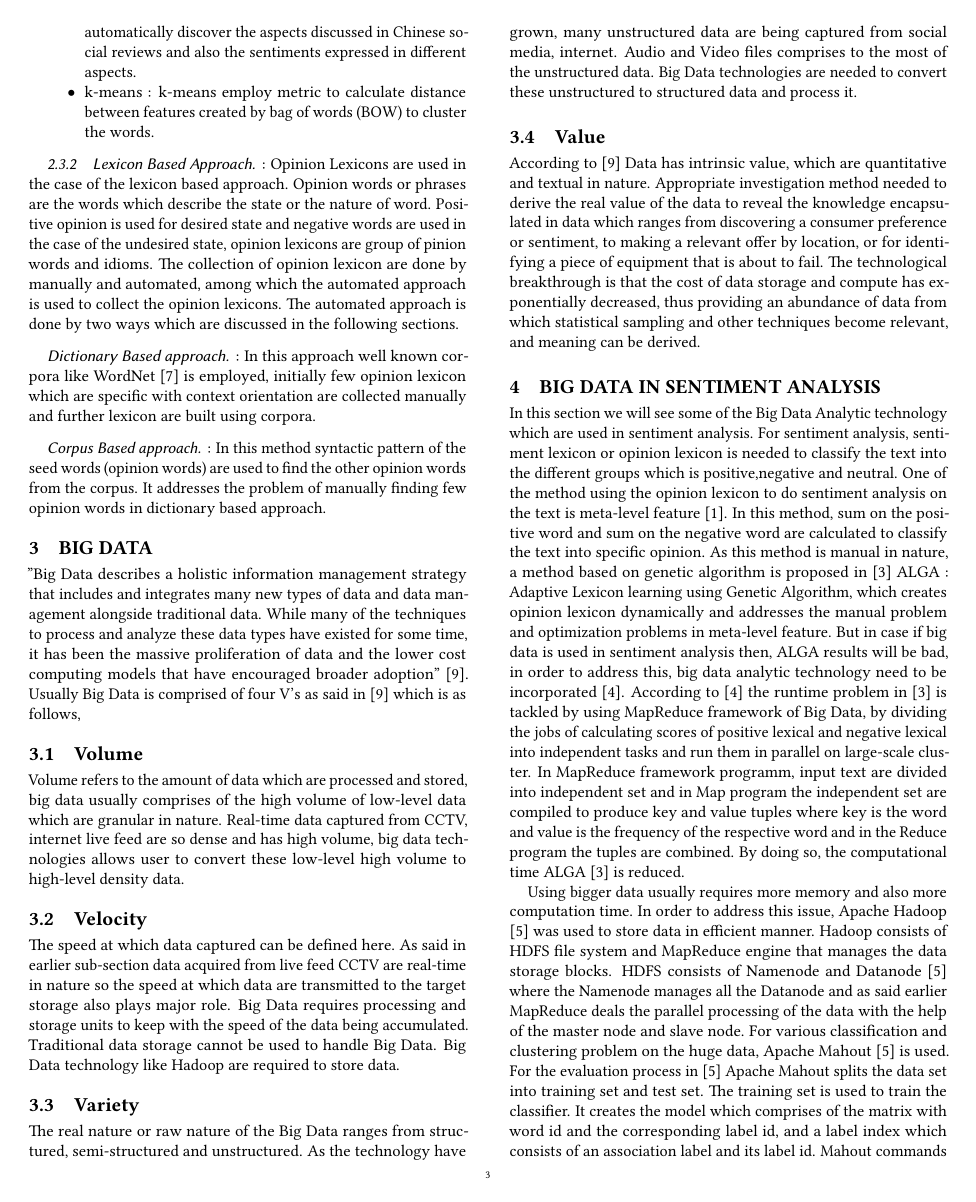
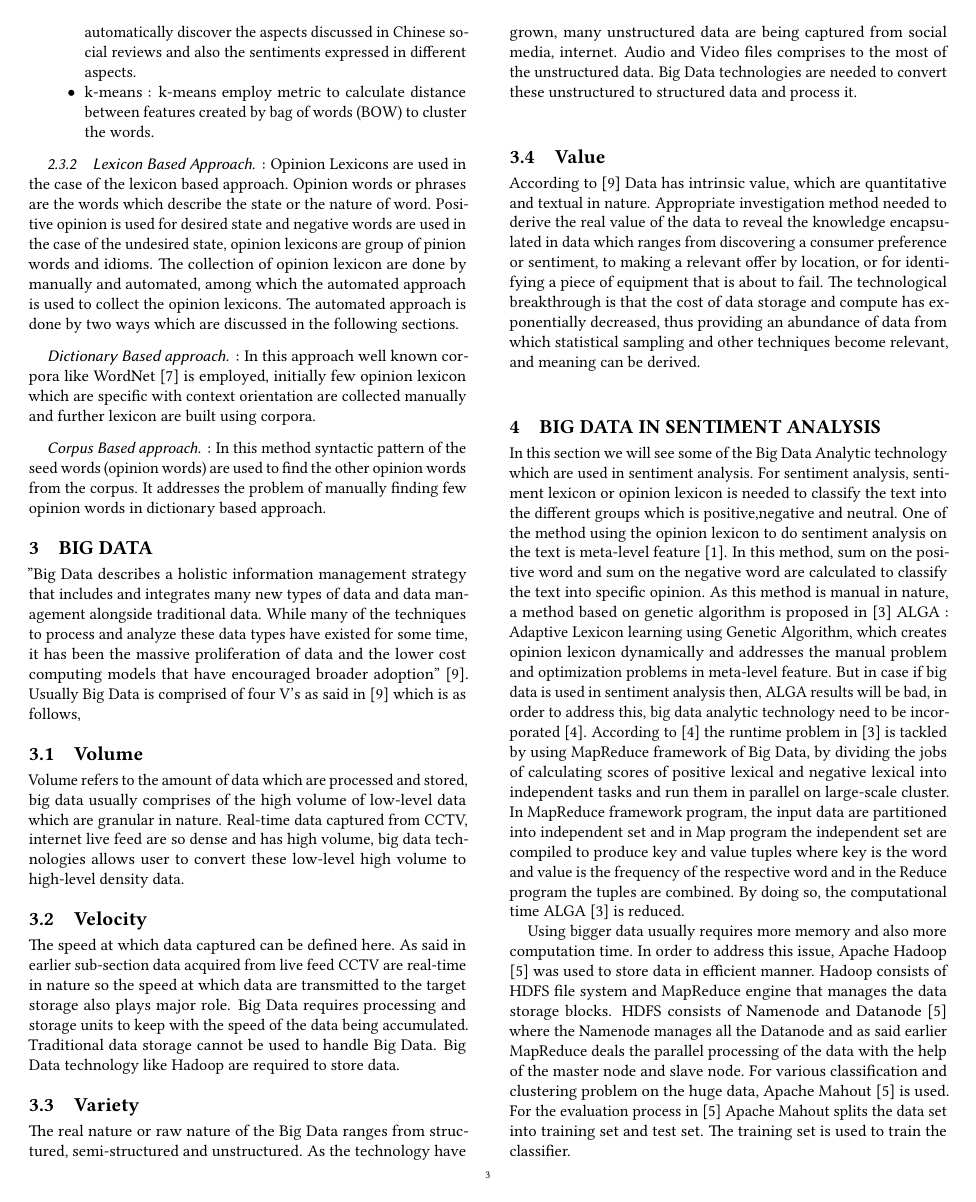
Before and after one commit to bigdata-i523/hid219, a LaTeX paper (paper2/report.tex): page 3 of 6. Compiled offline with pdfLaTeX.

Commit message:
Updates from ShareLaTeX

```diff
--- a/paper2/report.tex
+++ b/paper2/report.tex
@@ -108,9 +108,9 @@ The real nature or raw nature of the Big Data ranges from structured, semi-struc
 \subsection{Value}
 According to \cite{bigdatadef} Data has intrinsic value, which are quantitative and textual in nature. Appropriate investigation method needed to derive the real value of the data to reveal the knowledge encapsulated in data which ranges from discovering a consumer preference or sentiment, to making a relevant offer by location, or for identifying a piece of equipment that is about to fail. The technological breakthrough is that the cost of data storage and compute has exponentially decreased, thus providing an abundance of data from which statistical sampling and other techniques become relevant, and meaning can be derived.
 \section{Big Data in Sentiment Analysis}
-In this section we will see some of the Big Data Analytic technology which are used in sentiment analysis. For sentiment analysis, sentiment lexicon or opinion lexicon is needed to classify the text into the different groups which is positive,negative and neutral. One of the method using the opinion lexicon to do sentiment analysis on the text is meta-level feature \cite{BRAVOMARQUEZ201486}. In this method, sum on the positive word and sum on the negative word are calculated to classify the text into specific opinion. As this method is manual in nature, a method based on genetic algorithm is proposed in \cite{KESHAVARZ20171} ALGA : Adaptive Lexicon learning using Genetic Algorithm, which creates opinion lexicon dynamically and addresses the manual problem and optimization problems in meta-level feature. But in case if big data is used in sentiment analysis then, ALGA results will be bad, in order to address this, big data analytic technology need to be incorporated \cite{bigdatainsenti}. According to \cite{bigdatainsenti} the runtime problem in \cite{KESHAVARZ20171} is tackled by using MapReduce framework of Big Data, by dividing the jobs of calculating scores of positive lexical and negative lexical into independent tasks and run them in parallel on large-scale cluster. In MapReduce framework programm, input text are divided into independent set and in Map program the independent set are compiled to produce key and value tuples where key is the word and value is the frequency of the respective word and in the Reduce program the tuples are combined. By doing so, the computational time ALGA \cite{KESHAVARZ20171} is reduced.
+In this section we will see some of the Big Data Analytic technology which are used in sentiment analysis. For sentiment analysis, sentiment lexicon or opinion lexicon is needed to classify the text into the different groups which is positive,negative and neutral. One of the method using the opinion lexicon to do sentiment analysis on the text is meta-level feature \cite{BRAVOMARQUEZ201486}. In this method, sum on the positive word and sum on the negative word are calculated to classify the text into specific opinion. As this method is manual in nature, a method based on genetic algorithm is proposed in \cite{KESHAVARZ20171} ALGA : Adaptive Lexicon learning using Genetic Algorithm, which creates opinion lexicon dynamically and addresses the manual problem and optimization problems in meta-level feature. But in case if big data is used in sentiment analysis then, ALGA results will be bad, in order to address this, big data analytic technology need to be incorporated \cite{bigdatainsenti}. According to \cite{bigdatainsenti} the runtime problem in \cite{KESHAVARZ20171} is tackled by using MapReduce framework of Big Data, by dividing the jobs of calculating scores of positive lexical and negative lexical into independent tasks and run them in parallel on large-scale cluster. In MapReduce framework program, the input data are partitioned into independent set and in Map program the independent set are compiled to produce key and value tuples where key is the word and value is the frequency of the respective word and in the Reduce program the tuples are combined. By doing so, the computational time ALGA \cite{KESHAVARZ20171} is reduced.
 
-Using bigger data usually requires more memory and also more computation time. In order to address this issue, Apache Hadoop \cite{hadoopsenti} was used to store data in efficient manner. Hadoop consists of HDFS file system and MapReduce engine that manages the data storage blocks. HDFS consists of Namenode and Datanode \cite{hadoopsenti} where the Namenode manages all the Datanode and as said earlier MapReduce deals the parallel processing of the data with the help of the master node and slave node. For various classification and clustering problem on the huge data, Apache Mahout \cite{hadoopsenti} is used. For the evaluation process in \cite{hadoopsenti} Apache Mahout splits the data set into training set and test set. The training set is used to train the classifier. It creates the model which comprises of the matrix with word id and the corresponding label id, and a label index which consists of an association label and its label id. Mahout commands are used to test the classifier on the training set as well as the testing set.
+Using bigger data usually requires more memory and also more computation time. In order to address this issue, Apache Hadoop \cite{hadoopsenti} was used to store data in efficient manner. Hadoop consists of HDFS file system and MapReduce engine that manages the data storage blocks. HDFS consists of Namenode and Datanode \cite{hadoopsenti} where the Namenode manages all the Datanode and as said earlier MapReduce deals the parallel processing of the data with the help of the master node and slave node. For various classification and clustering problem on the huge data, Apache Mahout \cite{hadoopsenti} is used. For the evaluation process in \cite{hadoopsenti} Apache Mahout splits the data set into training set and test set. The training set is used to train the classifier.
 
 \section{Sentiment Analysis in other fields}
 Now a days, sentiment analysis are applied in many fields, researchers and scientist recently are using sentiment analysis in many fields. Some of the fields where sentiment analysis used are,
```
Also changed, not shown: paper2/report.tex (2 more changed lines).
